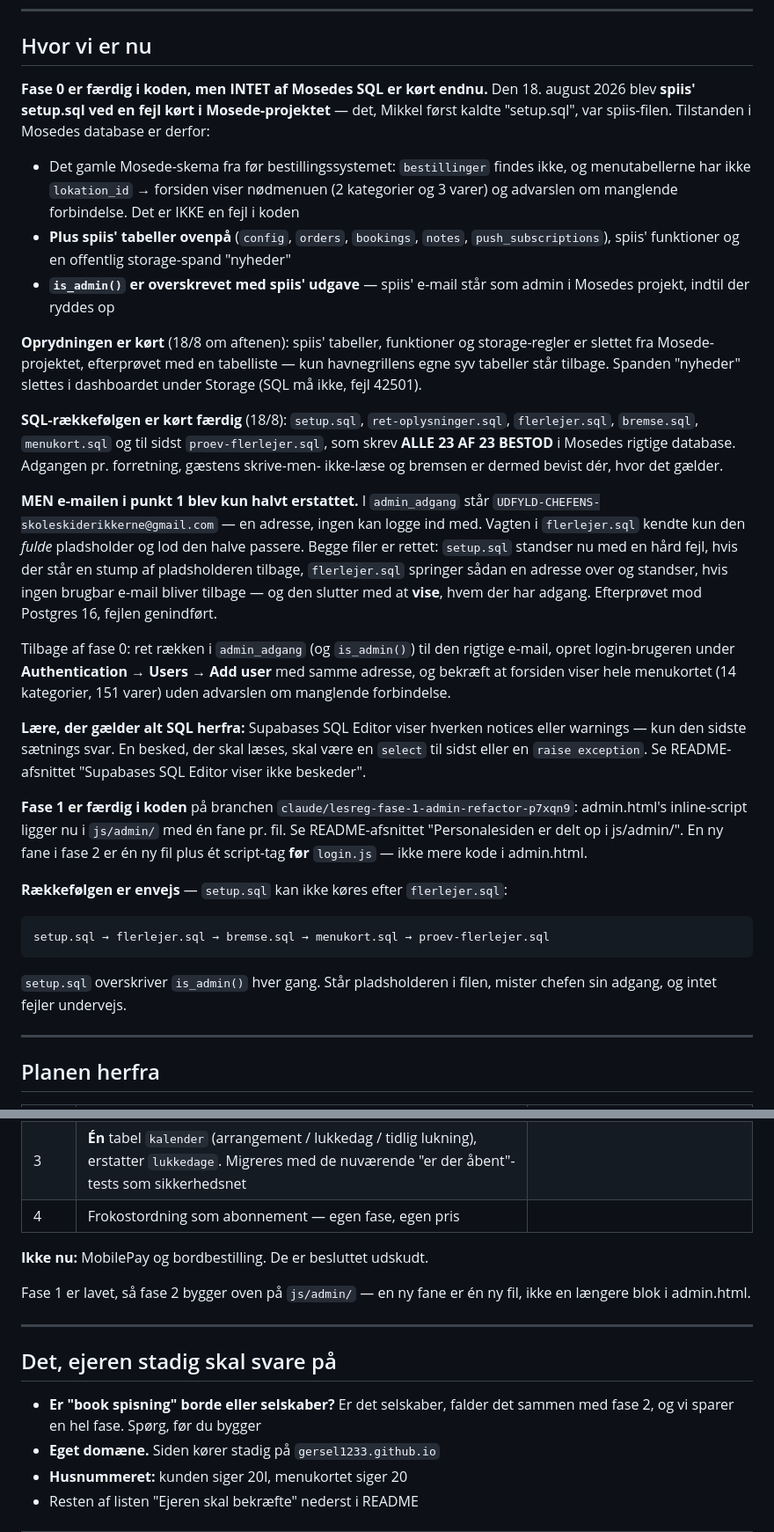
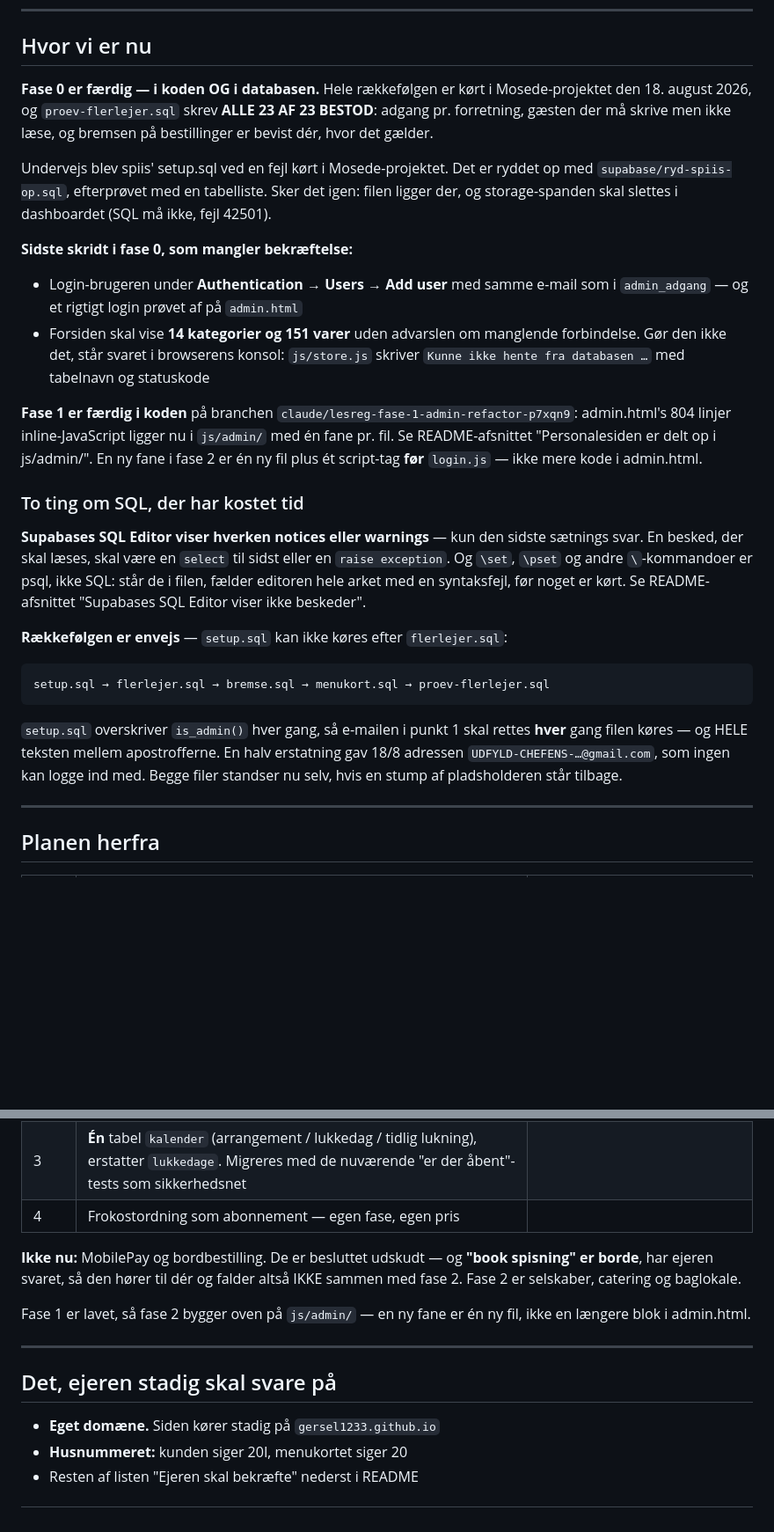
Before and after one commit to Gersel1233/mosedehavnegrill, a Markdown page: CLAUDE.md, 2 parts joined by grey strips. Shown at 88% size. Rendered like a GitHub page; blank space fills up the shorter version.

Commit message:
CLAUDE.md: statussen er nutid igen, ikke en dagbog
Afsnittet "Hvor vi er nu" var vokset til et forløb: hvad der gik galt,
hvad der blev rettet, i hvilken rækkefølge. Det er README's opgave. Her
skal stå, hvor vi ER, og hvad der ændrer, hvordan den næste handler.

Med: fase 0 er færdig i både kode og database, de to sidste
bekræftelser der mangler, og de to SQL-fælder der har kostet tid
(editoren viser ingen beskeder; pladsholderen skal erstattes HELT).

"Book spisning" er borde, har ejeren svaret, så spørgsmålet er flyttet
fra listen over ubesvarede til planen: det falder ikke sammen med fase
2. Testtallet rettet til 466.

Co-Authored-By: Claude Fable 5 <noreply@anthropic.com>
Claude-Session: https://claude.ai/code/session_01CK7mH891D73gKLu9Z3SX3t

````diff
--- a/CLAUDE.md
+++ b/CLAUDE.md
@@ -81,66 +81,54 @@ Det her er ikke smag. Det er aftaler med kunden:
 
 ## Hvor vi er nu
 
-**Fase 0 er færdig i koden, men INTET af Mosedes SQL er kørt endnu.**
-Den 18. august 2026 blev **spiis' setup.sql ved en fejl kørt i
-Mosede-projektet** — det, Mikkel først kaldte "setup.sql", var spiis-filen.
-Tilstanden i Mosedes database er derfor:
+**Fase 0 er færdig — i koden OG i databasen.** Hele rækkefølgen er kørt i
+Mosede-projektet den 18. august 2026, og `proev-flerlejer.sql` skrev
+**ALLE 23 AF 23 BESTOD**: adgang pr. forretning, gæsten der må skrive men
+ikke læse, og bremsen på bestillinger er bevist dér, hvor det gælder.
 
-- Det gamle Mosede-skema fra før bestillingssystemet: `bestillinger`
-  findes ikke, og menutabellerne har ikke `lokation_id` → forsiden viser
-  nødmenuen (2 kategorier og 3 varer) og advarslen om manglende
-  forbindelse. Det er IKKE en fejl i koden
-- **Plus spiis' tabeller ovenpå** (`config`, `orders`, `bookings`,
-  `notes`, `push_subscriptions`), spiis' funktioner og en offentlig
-  storage-spand "nyheder"
-- **`is_admin()` er overskrevet med spiis' udgave** — spiis' e-mail står
-  som admin i Mosedes projekt, indtil der ryddes op
+Undervejs blev spiis' setup.sql ved en fejl kørt i Mosede-projektet.
+Det er ryddet op med `supabase/ryd-spiis-op.sql`, efterprøvet med en
+tabelliste. Sker det igen: filen ligger der, og storage-spanden skal
+slettes i dashboardet (SQL må ikke, fejl 42501).
 
-**Oprydningen er kørt** (18/8 om aftenen): spiis' tabeller, funktioner og
-storage-regler er slettet fra Mosede-projektet, efterprøvet med en
-tabelliste — kun havnegrillens egne syv tabeller står tilbage. Spanden
-"nyheder" slettes i dashboardet under Storage (SQL må ikke, fejl 42501).
+**Sidste skridt i fase 0, som mangler bekræftelse:**
 
-**SQL-rækkefølgen er kørt færdig** (18/8): `setup.sql`,
-`ret-oplysninger.sql`, `flerlejer.sql`, `bremse.sql`, `menukort.sql` og
-til sidst `proev-flerlejer.sql`, som skrev **ALLE 23 AF 23 BESTOD** i
-Mosedes rigtige database. Adgangen pr. forretning, gæstens skrive-men-
-ikke-læse og bremsen er dermed bevist dér, hvor det gælder.
-
-**MEN e-mailen i punkt 1 blev kun halvt erstattet.** I `admin_adgang`
-står `UDFYLD-CHEFENS-skoleskiderikkerne@gmail.com` — en adresse, ingen
-kan logge ind med. Vagten i `flerlejer.sql` kendte kun den *fulde*
-pladsholder og lod den halve passere. Begge filer er rettet: `setup.sql`
-standser nu med en hård fejl, hvis der står en stump af pladsholderen
-tilbage, `flerlejer.sql` springer sådan en adresse over og standser, hvis
-ingen brugbar e-mail bliver tilbage — og den slutter med at **vise**,
-hvem der har adgang. Efterprøvet mod Postgres 16, fejlen genindført.
-
-Tilbage af fase 0: ret rækken i `admin_adgang` (og `is_admin()`) til den
-rigtige e-mail, opret login-brugeren under **Authentication → Users →
-Add user** med samme adresse, og bekræft at forsiden viser hele
-menukortet (14 kategorier, 151 varer) uden advarslen om manglende
-forbindelse.
-
-**Lære, der gælder alt SQL herfra:** Supabases SQL Editor viser hverken
-notices eller warnings — kun den sidste sætnings svar. En besked, der
-skal læses, skal være en `select` til sidst eller en `raise exception`.
-Se README-afsnittet "Supabases SQL Editor viser ikke beskeder".
+- Login-brugeren under **Authentication → Users → Add user** med samme
+  e-mail som i `admin_adgang` — og et rigtigt login prøvet af på
+  `admin.html`
+- Forsiden skal vise **14 kategorier og 151 varer** uden advarslen om
+  manglende forbindelse. Gør den ikke det, står svaret i browserens
+  konsol: `js/store.js` skriver `Kunne ikke hente fra databasen …` med
+  tabelnavn og statuskode
 
 **Fase 1 er færdig i koden** på branchen
-`claude/lesreg-fase-1-admin-refactor-p7xqn9`: admin.html's inline-script
-ligger nu i `js/admin/` med én fane pr. fil. Se README-afsnittet
-"Personalesiden er delt op i js/admin/". En ny fane i fase 2 er én ny fil
-plus ét script-tag **før** `login.js` — ikke mere kode i admin.html.
+`claude/lesreg-fase-1-admin-refactor-p7xqn9`: admin.html's 804 linjer
+inline-JavaScript ligger nu i `js/admin/` med én fane pr. fil. Se
+README-afsnittet "Personalesiden er delt op i js/admin/". En ny fane i
+fase 2 er én ny fil plus ét script-tag **før** `login.js` — ikke mere
+kode i admin.html.
 
-**Rækkefølgen er envejs** — `setup.sql` kan ikke køres efter `flerlejer.sql`:
+### To ting om SQL, der har kostet tid
+
+**Supabases SQL Editor viser hverken notices eller warnings** — kun den
+sidste sætnings svar. En besked, der skal læses, skal være en `select`
+til sidst eller en `raise exception`. Og `\set`, `\pset` og andre
+`\`-kommandoer er psql, ikke SQL: står de i filen, fælder editoren hele
+arket med en syntaksfejl, før noget er kørt. Se README-afsnittet
+"Supabases SQL Editor viser ikke beskeder".
+
+**Rækkefølgen er envejs** — `setup.sql` kan ikke køres efter
+`flerlejer.sql`:
 
 ```
 setup.sql → flerlejer.sql → bremse.sql → menukort.sql → proev-flerlejer.sql
 ```
 
-`setup.sql` overskriver `is_admin()` hver gang. Står pladsholderen i filen,
-mister chefen sin adgang, og intet fejler undervejs.
+`setup.sql` overskriver `is_admin()` hver gang, så e-mailen i punkt 1
+skal rettes **hver** gang filen køres — og HELE teksten mellem
+apostrofferne. En halv erstatning gav 18/8 adressen
+`UDFYLD-CHEFENS-…@gmail.com`, som ingen kan logge ind med. Begge filer
+standser nu selv, hvis en stump af pladsholderen står tilbage.
 
 ---
 
@@ -154,7 +142,10 @@ mister chefen sin adgang, og intet fejler undervejs.
 | 3 | **Én** tabel `kalender` (arrangement / lukkedag / tidlig lukning), erstatter `lukkedage`. Migreres med de nuværende "er der åbent"-tests som sikkerhedsnet | |
 | 4 | Frokostordning som abonnement — egen fase, egen pris | |
 
-**Ikke nu:** MobilePay og bordbestilling. De er besluttet udskudt.
+**Ikke nu:** MobilePay og bordbestilling. De er besluttet udskudt — og
+**"book spisning" er borde**, har ejeren svaret, så den hører til dér og
+falder altså IKKE sammen med fase 2. Fase 2 er selskaber, catering og
+baglokale.
 
 Fase 1 er lavet, så fase 2 bygger oven på `js/admin/` — en ny fane er én ny
 fil, ikke en længere blok i admin.html.
@@ -163,8 +154,6 @@ fil, ikke en længere blok i admin.html.
 
 ## Det, ejeren stadig skal svare på
 
-- **Er "book spisning" borde eller selskaber?** Er det selskaber, falder det
-  sammen med fase 2, og vi sparer en hel fase. Spørg, før du bygger
 - **Eget domæne.** Siden kører stadig på `gersel1233.github.io`
 - **Husnummeret:** kunden siger 20I, menukortet siger 20
 - Resten af listen "Ejeren skal bekræfte" nederst i README
````
Also changed, not shown: other parts of CLAUDE.md (+1 -1 lines).
